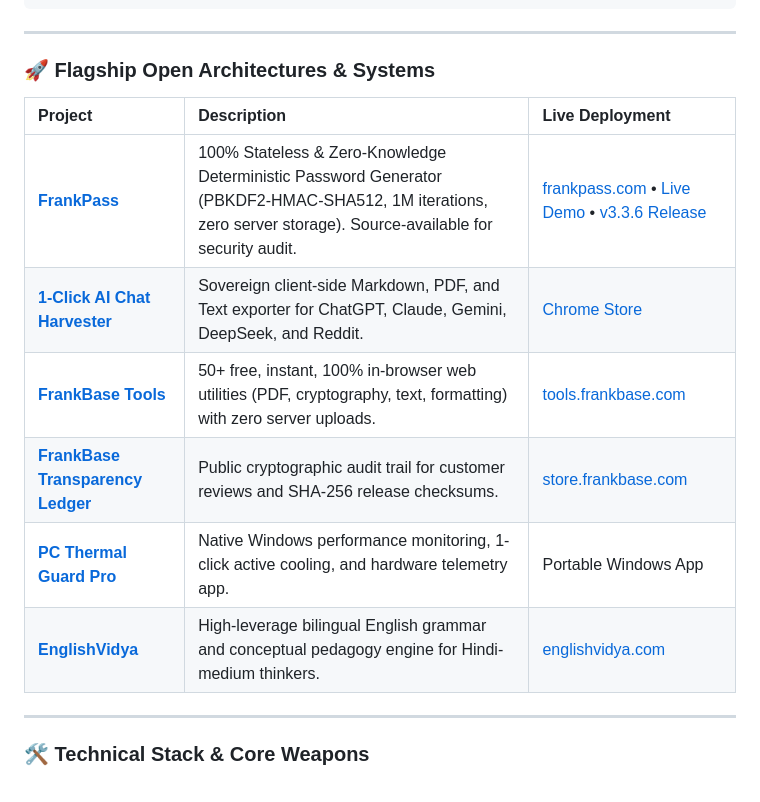
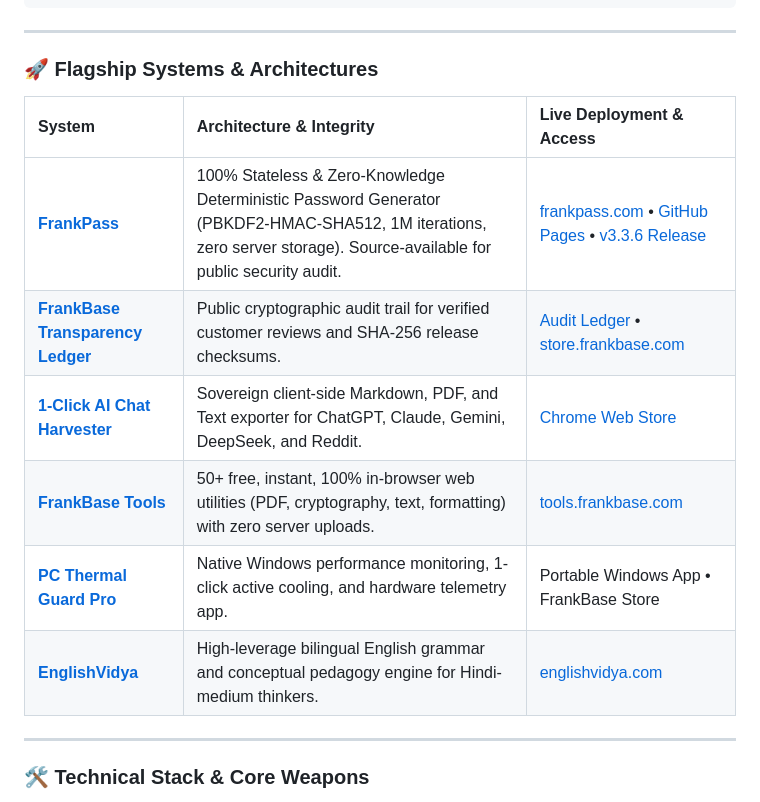
Before and after one commit to Mastermanikant/Mastermanikant, a Markdown page: README.md, the part around the change. GitHub-like rendering.

Commit message:
docs: align flagship systems links with sovereign public access

```diff
--- a/README.md
+++ b/README.md
@@ -38,16 +38,16 @@ const derived = await crypto.subtle.deriveBits(
 
 ---
 
-### 🚀 Flagship Open Architectures & Systems
+### 🚀 Flagship Systems & Architectures
 
-| Project | Description | Live Deployment |
+| System | Architecture & Integrity | Live Deployment & Access |
 | :--- | :--- | :--- |
-| **[FrankPass](https://github.com/Mastermanikant/frank-pass)** | 100% Stateless & Zero-Knowledge Deterministic Password Generator (PBKDF2-HMAC-SHA512, 1M iterations, zero server storage). Source-available for security audit. | [frankpass.com](https://frankpass.com) &bull; [Live Demo](https://mastermanikant.github.io/frank-pass/) &bull; [v3.3.6 Release](https://github.com/Mastermanikant/frank-pass/releases/tag/v3.3.6) |
-| **[1-Click AI Chat Harvester](https://github.com/Mastermanikant/frankbase-transparency-ledger)** | Sovereign client-side Markdown, PDF, and Text exporter for ChatGPT, Claude, Gemini, DeepSeek, and Reddit. | [Chrome Store](https://chromewebstore.google.com/detail/1-click-ai-chat-harvester/ijlcbkgpgnejogbclkjkpmpojbgnndde) |
-| **[FrankBase Tools](https://github.com/Mastermanikant/frankbase-tools)** | 50+ free, instant, 100% in-browser web utilities (PDF, cryptography, text, formatting) with zero server uploads. | [tools.frankbase.com](https://tools.frankbase.com) |
-| **[FrankBase Transparency Ledger](https://github.com/Mastermanikant/frankbase-transparency-ledger)** | Public cryptographic audit trail for customer reviews and SHA-256 release checksums. | [store.frankbase.com](https://store.frankbase.com) |
-| **[PC Thermal Guard Pro](https://github.com/Mastermanikant/pc-thermal-guard-pro)** | Native Windows performance monitoring, 1-click active cooling, and hardware telemetry app. | Portable Windows App |
-| **[EnglishVidya](https://github.com/Mastermanikant/Englishvidya)** | High-leverage bilingual English grammar and conceptual pedagogy engine for Hindi-medium thinkers. | [englishvidya.com](https://englishvidya.com) |
+| **[FrankPass](https://github.com/Mastermanikant/frank-pass)** | 100% Stateless & Zero-Knowledge Deterministic Password Generator (PBKDF2-HMAC-SHA512, 1M iterations, zero server storage). Source-available for public security audit. | [frankpass.com](https://frankpass.com) &bull; [GitHub Pages](https://mastermanikant.github.io/frank-pass/) &bull; [v3.3.6 Release](https://github.com/Mastermanikant/frank-pass/releases/tag/v3.3.6) |
+| **[FrankBase Transparency Ledger](https://github.com/Mastermanikant/frankbase-transparency-ledger)** | Public cryptographic audit trail for verified customer reviews and SHA-256 release checksums. | [Audit Ledger](https://github.com/Mastermanikant/frankbase-transparency-ledger) &bull; [store.frankbase.com](https://store.frankbase.com) |
+| **[1-Click AI Chat Harvester](https://chromewebstore.google.com/detail/1-click-ai-chat-harvester/ijlcbkgpgnejogbclkjkpmpojbgnndde)** | Sovereign client-side Markdown, PDF, and Text exporter for ChatGPT, Claude, Gemini, DeepSeek, and Reddit. | [Chrome Web Store](https://chromewebstore.google.com/detail/1-click-ai-chat-harvester/ijlcbkgpgnejogbclkjkpmpojbgnndde) |
+| **[FrankBase Tools](https://tools.frankbase.com)** | 50+ free, instant, 100% in-browser web utilities (PDF, cryptography, text, formatting) with zero server uploads. | [tools.frankbase.com](https://tools.frankbase.com) |
+| **[PC Thermal Guard Pro](https://store.frankbase.com)** | Native Windows performance monitoring, 1-click active cooling, and hardware telemetry app. | Portable Windows App &bull; FrankBase Store |
+| **[EnglishVidya](https://englishvidya.com)** | High-leverage bilingual English grammar and conceptual pedagogy engine for Hindi-medium thinkers. | [englishvidya.com](https://englishvidya.com) |
 
 ---
 
```
